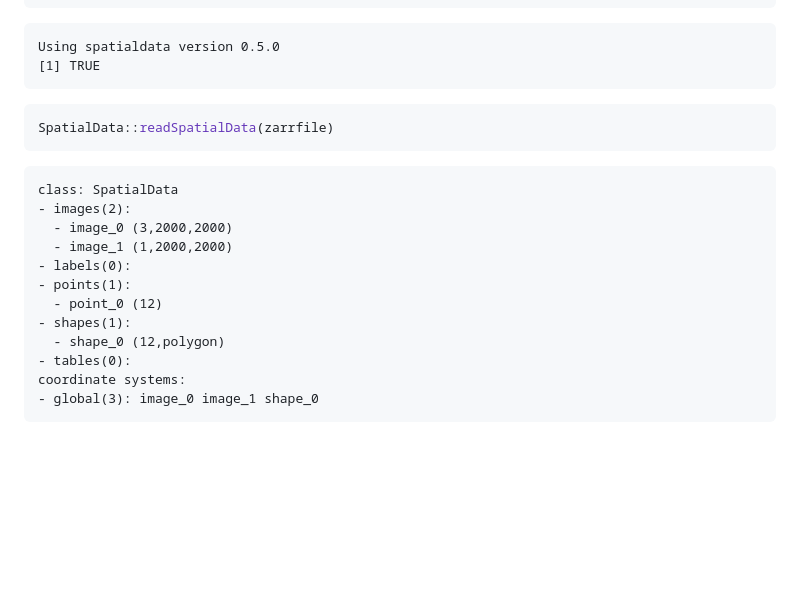
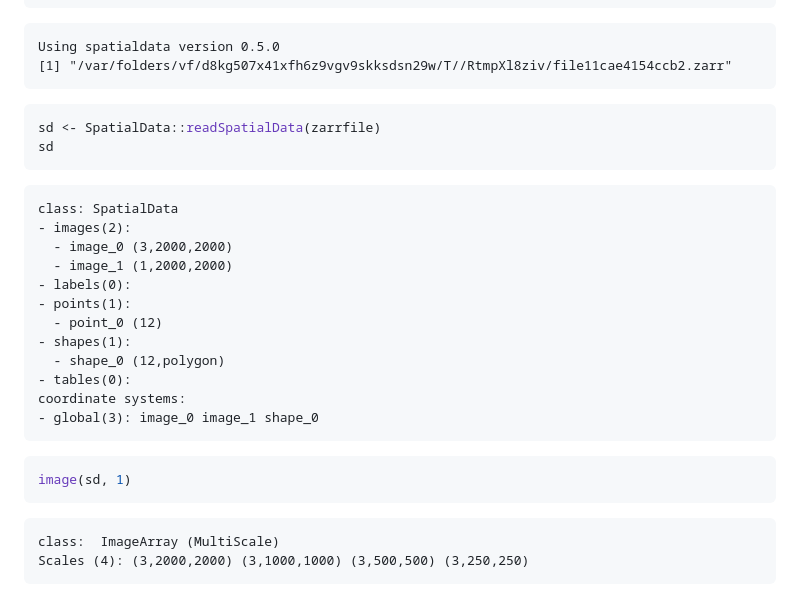
Before and after one commit to HelenaLC/SpatialData.data, a Markdown page: README.md, the part around the change. Drawn GitHub-style; blank space fills up the shorter version.

````diff
--- a/README.md
+++ b/README.md
@@ -194,11 +194,12 @@ generate_dataset(
 
 ```
 Using spatialdata version 0.5.0
-[1] TRUE
+[1] "/var/folders/vf/d8kg507x41xfh6z9vgv9skksdsn29w/T//RtmpXl8ziv/file11cae4154ccb2.zarr"
 ```
 
 ``` r
-SpatialData::readSpatialData(zarrfile)
+sd <- SpatialData::readSpatialData(zarrfile)
+sd
 ```
 
 ```
@@ -215,3 +216,12 @@ class: SpatialData
 coordinate systems:
 - global(3): image_0 image_1 shape_0
 ```
+
+``` r
+image(sd, 1)
+```
+
+```
+class:  ImageArray (MultiScale)
+Scales (4): (3,2000,2000) (3,1000,1000) (3,500,500) (3,250,250)
+```
````
